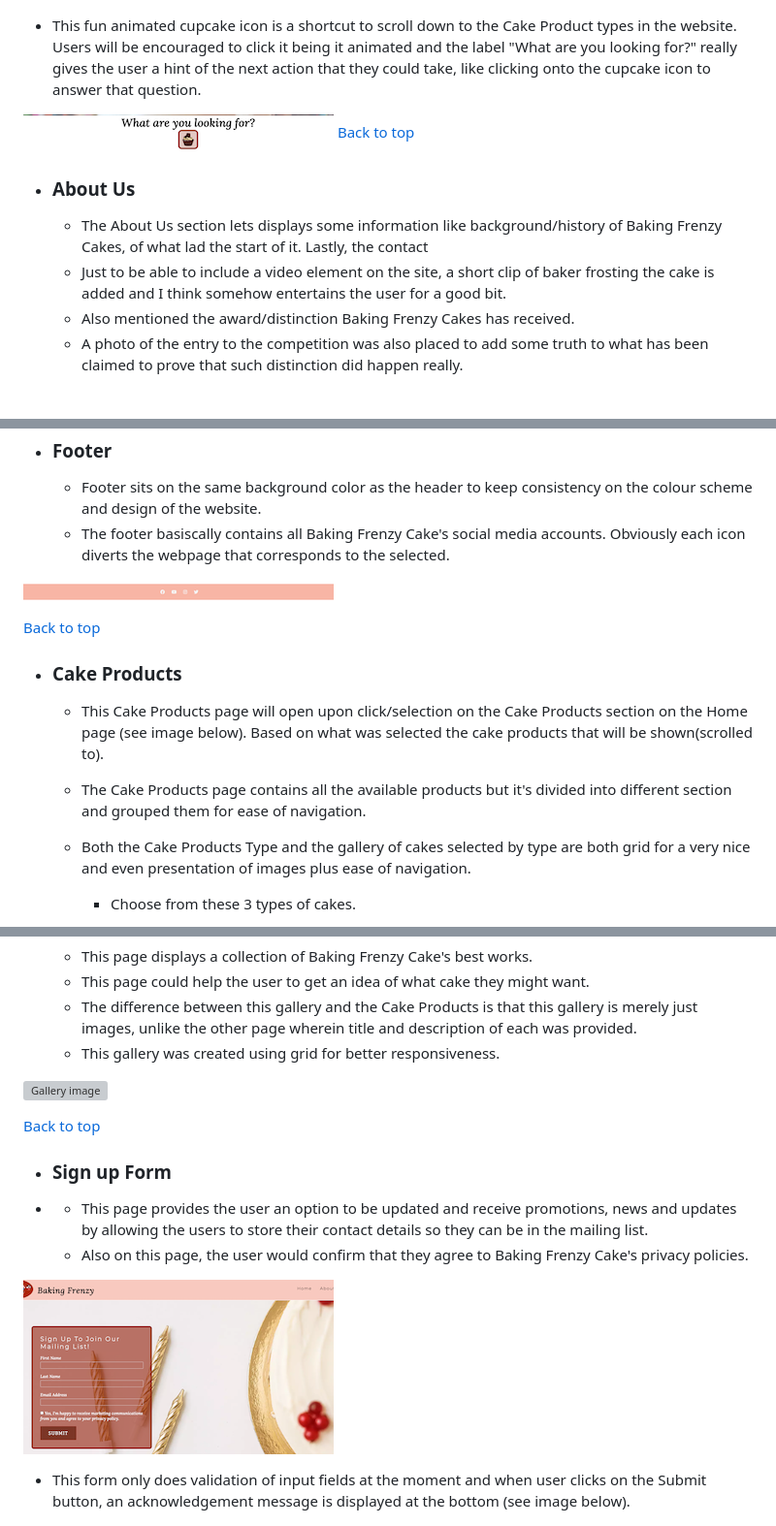
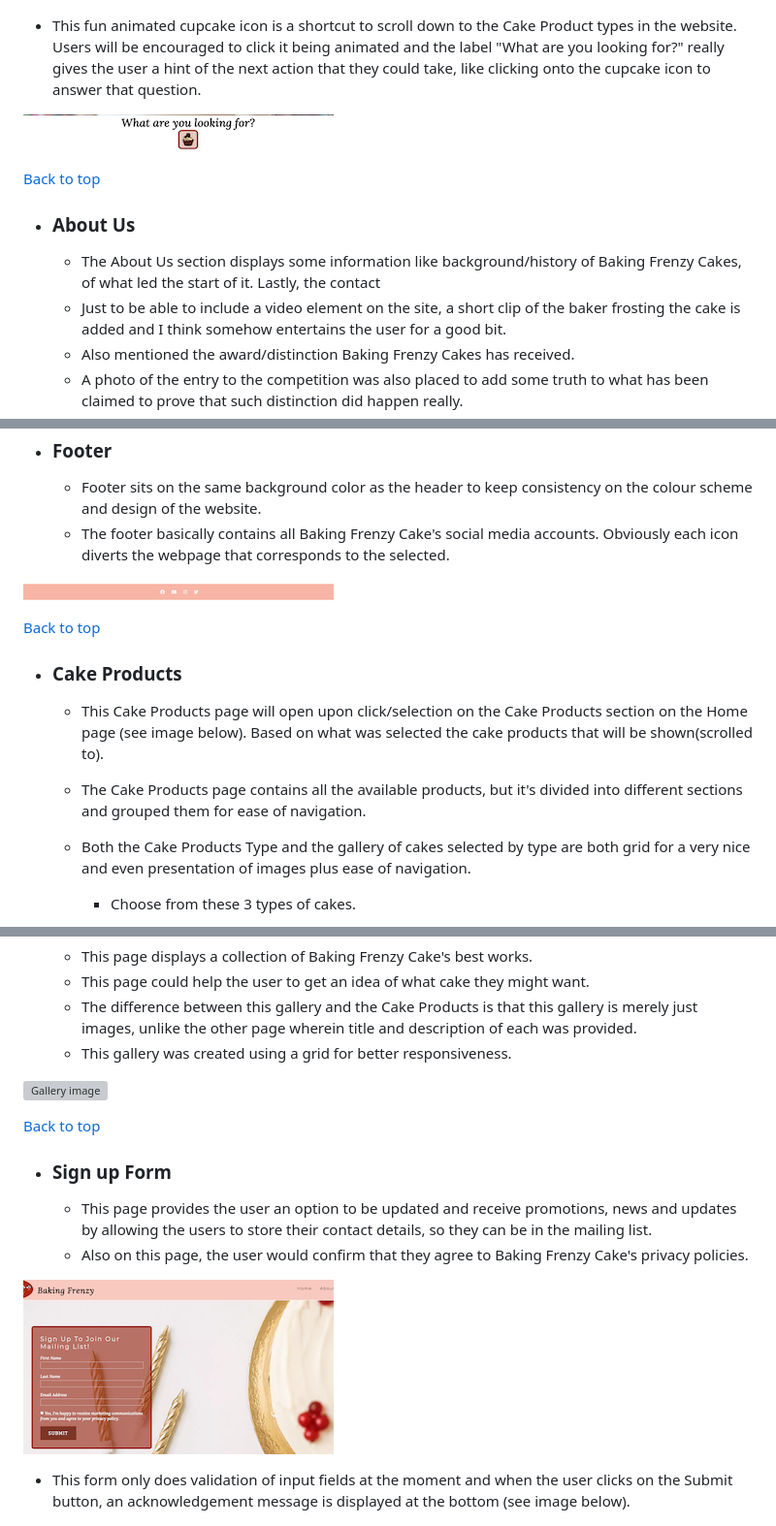
Before and after one commit to tineggarcia/baking-frenzy, a Markdown page: README.md, 3 parts joined by grey strips. Shown: that part at 97% size. Rendered like a GitHub page; blank space fills up the shorter version; grey boxes are pictures that could not be loaded.

```diff
--- a/README.md
+++ b/README.md
@@ -162,17 +162,18 @@ shortcut to the Cake Products selection.
 ![Hero Section](readme-images/welcome.png)
 
 * This fun animated cupcake icon is a shortcut to scroll down to the Cake Product
-types in the website. Users will be encouraged to click it being it animated and
+types in the website. Users will be encouraged to click it being animated and
 the label "What are you looking for?" really gives the user a hint of the next action
 that they could take, like clicking onto the cupcake icon to answer that question.
 
 ![What are you looking for?](readme-images/cupcake-icon.png)
+
 [Back to top](<#contents>)
 
 * ### About Us
-    * The About Us section lets displays some information like background/history
-of Baking Frenzy Cakes, of what lad the start of it.  Lastly, the contact
-    * Just to be able to include a video element on the site, a short clip of
+    * The About Us section displays some information like background/history
+of Baking Frenzy Cakes, of what led the start of it.  Lastly, the contact
+    * Just to be able to include a video element on the site, a short clip of the
 baker frosting the cake is added and I think somehow entertains the user for a good
 bit.
     * Also mentioned the award/distinction Baking Frenzy Cakes has received.
@@ -190,7 +191,7 @@ to what has been claimed to prove that such distinction did happen really.
 
     * Footer sits on the same background color as the header to keep consistency on the colour
 scheme and design of the website.
-    * The footer basiscally contains all Baking Frenzy Cake's social media accounts. Obviously
+    * The footer basically contains all Baking Frenzy Cake's social media accounts. Obviously
 each icon diverts the webpage that corresponds to the selected.
 
 ![Footer image](readme-images/footer.png)
@@ -201,8 +202,8 @@ each icon diverts the webpage that corresponds to the selected.
   * This Cake Products page will open upon click/selection on the Cake Products section
     on the Home page (see image below). Based on what was selected the cake products that
     will be shown(scrolled to).
-  * The Cake Products page contains all the available products but it's divided into different
-    section and grouped them for ease of navigation.
+  * The Cake Products page contains all the available products, but it's divided into different
+    sections and grouped them for ease of navigation.
   * Both the Cake Products Type and the gallery of cakes selected by type are both grid for
 a very nice and even presentation of images plus ease of navigation.
 
@@ -239,22 +241,22 @@ possibilities.
   * This page could help the user to get an idea of what cake they might want.
   * The difference between this gallery and the Cake Products is that this gallery is merely
 just images, unlike the other page wherein title and description of each was provided.
-  * This gallery was created using grid for better responsiveness.
+  * This gallery was created using a grid for better responsiveness.
 
 ![Gallery image](readme-images/gallery.png)
 
 [Back to top](<#contents>)
 
 * ### Sign up Form
-*
+
     * This page provides the user an option to be updated and receive promotions, news and
-updates by allowing the users to store their contact details so they can be in the mailing list.
+updates by allowing the users to store their contact details, so they can be in the mailing list.
     * Also on this page, the user would confirm that they agree to Baking Frenzy Cake's
 privacy policies.
 
 ![Sign up Form](readme-images/signup.png)
 
-* This form only does validation of input fields at the moment and when user clicks on
+   * This form only does validation of input fields at the moment and when the user clicks on
 the Submit button, an acknowledgement message is displayed at the bottom (see image below).
 
 ![Submit button message](readme-images/submit-msg.png)
```
Also changed, not shown: other parts of README.md (+47 -45 lines).
